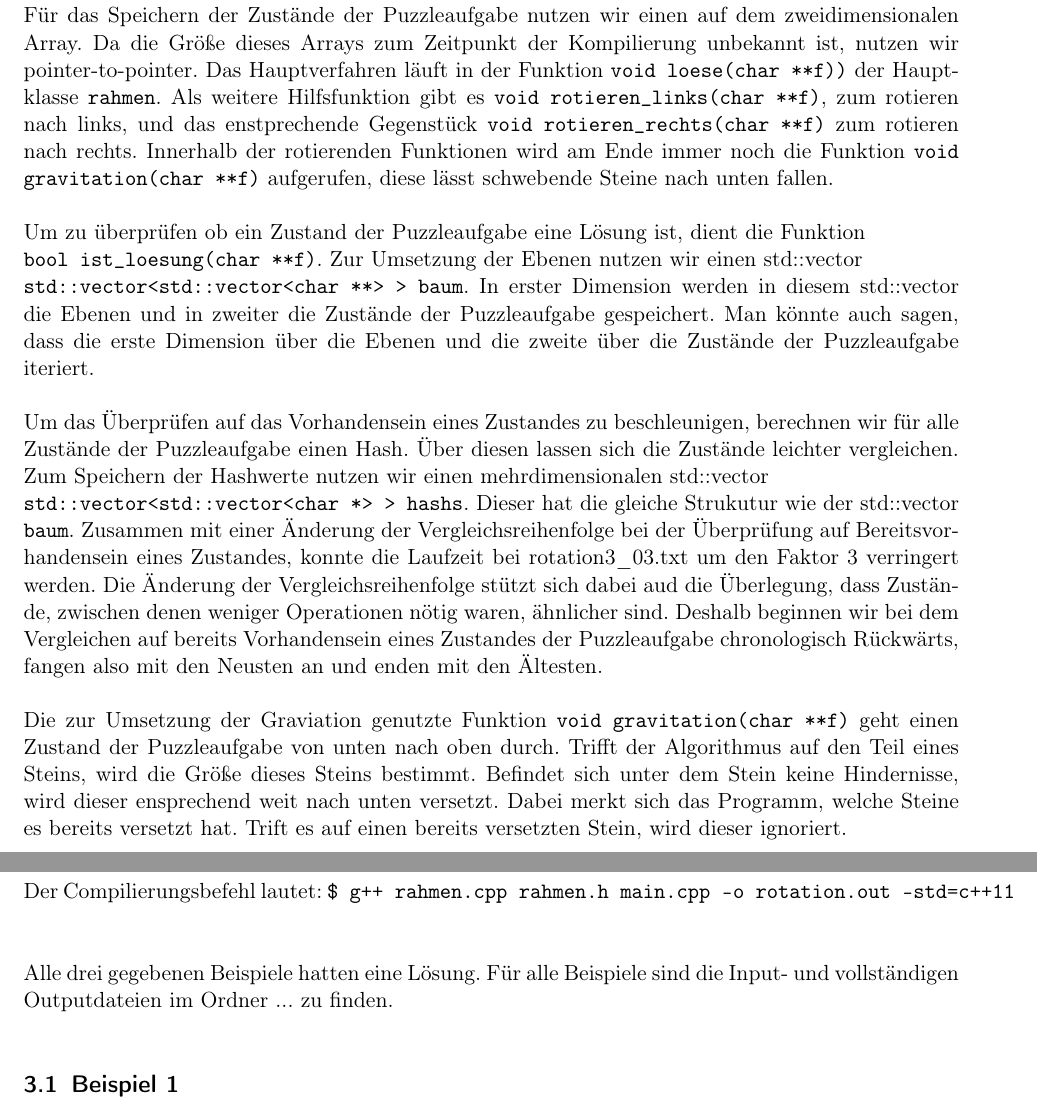
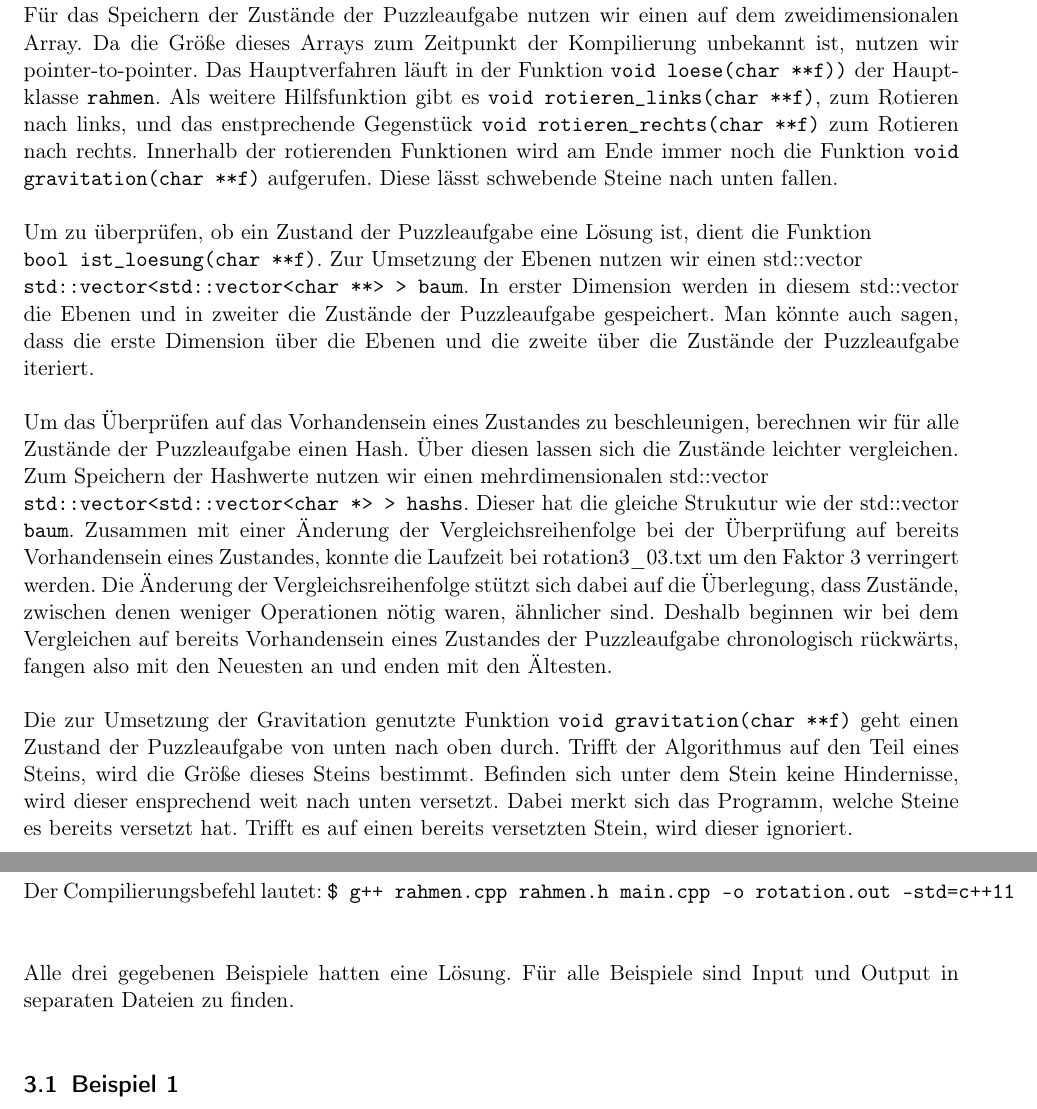
Before and after one commit to laurenzfg/bwinf35-rotation-doku, a LaTeX document (skript.tex, which reads beispiele.tex, umsetzung.tex): two parts of pages 3 and 4 of 9, joined at a grey line, cut so that both start at the same text. Compiled offline with pdfLaTeX.

Commit message:
Rechtschreibkorrekturen

```diff
--- a/beispiele.tex
+++ b/beispiele.tex
@@ -2,7 +2,7 @@ Der Compilierungsbefehl lautet:
 \shellcmd{g++ rahmen.cpp rahmen.h main.cpp -o rotation.out -std=c++11}
 
 Alle drei gegebenen Beispiele hatten eine Lösung.
-Für alle Beispiele sind die Input- und vollständigen Outputdateien im Ordner ... zu finden.
+Für alle Beispiele sind Input und Output in separaten Dateien zu finden.
 \subsection{Beispiel 1}
 	Gekürzte Programmausgabe:\\
 	\shellout{  \$ ./rotation.out \\
--- a/umsetzung.tex
+++ b/umsetzung.tex
@@ -1,12 +1,12 @@
 	Für das Speichern der Zustände der Puzzleaufgabe nutzen wir einen auf dem zweidimensionalen Array.
 	Da die Größe dieses Arrays zum Zeitpunkt der Kompilierung unbekannt ist, nutzen wir pointer-to-pointer.
 	Das Hauptverfahren läuft in der Funktion \texttt{void loese(char **f))} der Hauptklasse \texttt{rahmen}.
-  Als weitere Hilfsfunktion gibt es \texttt{void rotieren\_links(char **f)}, zum rotieren nach links,
-	und das enstprechende Gegenstück \texttt{void rotieren\_rechts(char **f)} zum rotieren nach rechts.
-	Innerhalb der rotierenden Funktionen wird am Ende immer noch die Funktion \texttt{void gravitation(char **f)} aufgerufen,
-	diese lässt schwebende Steine nach unten fallen.
+  Als weitere Hilfsfunktion gibt es \texttt{void rotieren\_links(char **f)}, zum Rotieren nach links,
+	und das enstprechende Gegenstück \texttt{void rotieren\_rechts(char **f)} zum Rotieren nach rechts.
+	Innerhalb der rotierenden Funktionen wird am Ende immer noch die Funktion \texttt{void gravitation(char **f)} aufgerufen.
+	Diese lässt schwebende Steine nach unten fallen.
 
-	Um zu überprüfen ob ein Zustand der Puzzleaufgabe eine Lösung ist, dient die Funktion \\
+	Um zu überprüfen, ob ein Zustand der Puzzleaufgabe eine Lösung ist, dient die Funktion \\
 	\texttt{bool ist\_loesung(char **f)}.
 	Zur Umsetzung der Ebenen nutzen wir einen std::vector \\\texttt{std::vector<std::vector<char **> > baum}.
 	In erster Dimension werden in diesem std::vector die Ebenen und in zweiter die Zustände der Puzzleaufgabe gespeichert.
@@ -16,12 +16,12 @@
 	Über diesen lassen sich  die Zustände leichter vergleichen. Zum Speichern der Hashwerte nutzen
 	wir einen mehrdimensionalen std::vector \\\texttt{std::vector<std::vector<char *> > hashs}. Dieser hat die gleiche Strukutur wie der std::vector \texttt{baum}.
 	 Zusammen mit einer Änderung der Vergleichsreihenfolge
-	bei der Überprüfung auf Bereitsvorhandensein eines Zustandes, konnte die Laufzeit bei rotation3\_03.txt um den Faktor 3 verringert werden.
-	Die Änderung der Vergleichsreihenfolge stützt sich dabei aud die Überlegung, dass Zustände, zwischen denen weniger Operationen nötig waren, ähnlicher sind.
-	Deshalb beginnen wir bei dem Vergleichen auf bereits Vorhandensein eines Zustandes der Puzzleaufgabe chronologisch Rückwärts,
-	fangen also mit den Neusten an und enden mit den Ältesten.
+	bei der Überprüfung auf bereits Vorhandensein eines Zustandes, konnte die Laufzeit bei rotation3\_03.txt um den Faktor 3 verringert werden.
+	Die Änderung der Vergleichsreihenfolge stützt sich dabei auf die Überlegung, dass Zustände, zwischen denen weniger Operationen nötig waren, ähnlicher sind.
+	Deshalb beginnen wir bei dem Vergleichen auf bereits Vorhandensein eines Zustandes der Puzzleaufgabe chronologisch rückwärts,
+	fangen also mit den Neuesten an und enden mit den Ältesten.
 
-	Die zur Umsetzung der Graviation genutzte Funktion \texttt{void gravitation(char **f)} geht einen Zustand der Puzzleaufgabe von unten nach oben durch.
-	Trifft der Algorithmus auf den Teil eines Steins, wird die Größe dieses Steins bestimmt. Befindet sich unter dem Stein keine Hindernisse,
+	Die zur Umsetzung der Gravitation genutzte Funktion \texttt{void gravitation(char **f)} geht einen Zustand der Puzzleaufgabe von unten nach oben durch.
+	Trifft der Algorithmus auf den Teil eines Steins, wird die Größe dieses Steins bestimmt. Befinden sich unter dem Stein keine Hindernisse,
 	wird dieser ensprechend weit nach unten versetzt. Dabei merkt sich das Programm, welche Steine es bereits versetzt hat.
-	Trift es auf einen bereits versetzten Stein, wird dieser ignoriert.
+	Trifft es auf einen bereits versetzten Stein, wird dieser ignoriert.
```
Also changed, not shown: loesungsidee.tex (+7 -7 lines), skript.tex (+1 -1 lines).
